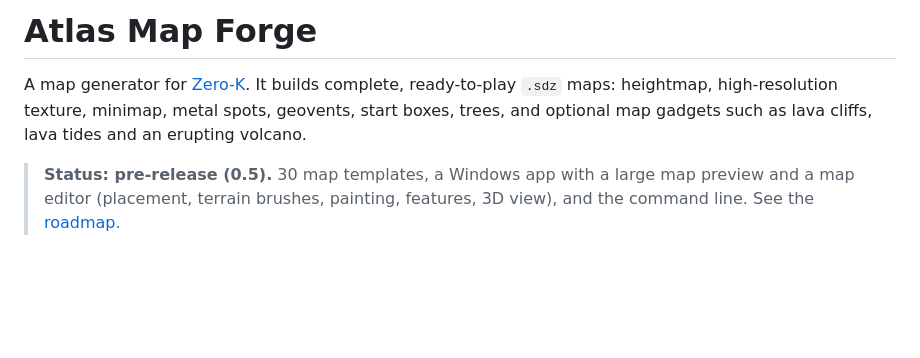
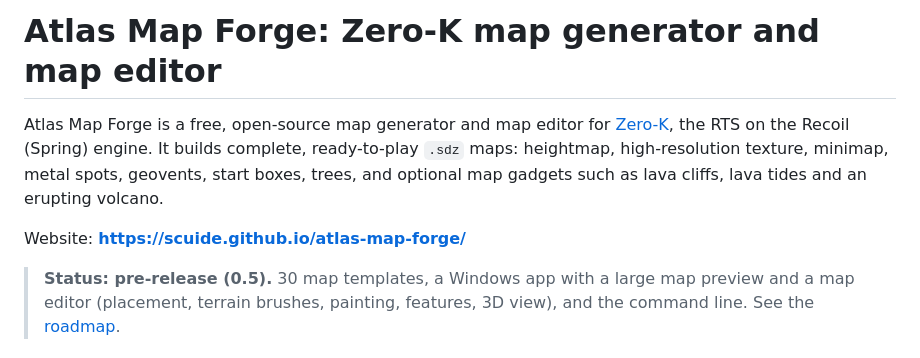
Before and after one commit to Scuide/atlas-map-forge, a Markdown page: README.md, the part around the change. GitHub-like rendering; blank space fills up the shorter version.

```diff
--- a/README.md
+++ b/README.md
@@ -1,8 +1,11 @@
-# Atlas Map Forge
+# Atlas Map Forge: Zero-K map generator and map editor
 
-A map generator for [Zero-K](https://zero-k.info). It builds complete, ready-to-play `.sdz` maps:
+Atlas Map Forge is a free, open-source map generator and map editor for [Zero-K](https://zero-k.info), the
+RTS on the Recoil (Spring) engine. It builds complete, ready-to-play `.sdz` maps:
 heightmap, high-resolution texture, minimap, metal spots, geovents, start boxes, trees, and optional
 map gadgets such as lava cliffs, lava tides and an erupting volcano.
+
+Website: **https://scuide.github.io/atlas-map-forge/**
 
 > **Status: pre-release (0.5).** 30 map templates, a Windows app with a large map preview and a map
 > editor (placement, terrain brushes, painting, features, 3D view), and the command line. See the [roadmap](docs/ROADMAP.md).
```
Also changed, not shown: CHANGELOG.md (+2 -0 lines), site/img/3d.jpg (added), site/img/editor.jpg (added), site/img/favicon.png (added), site/img/og.jpg (added), site/img/slope.jpg (added), 5 other files.
